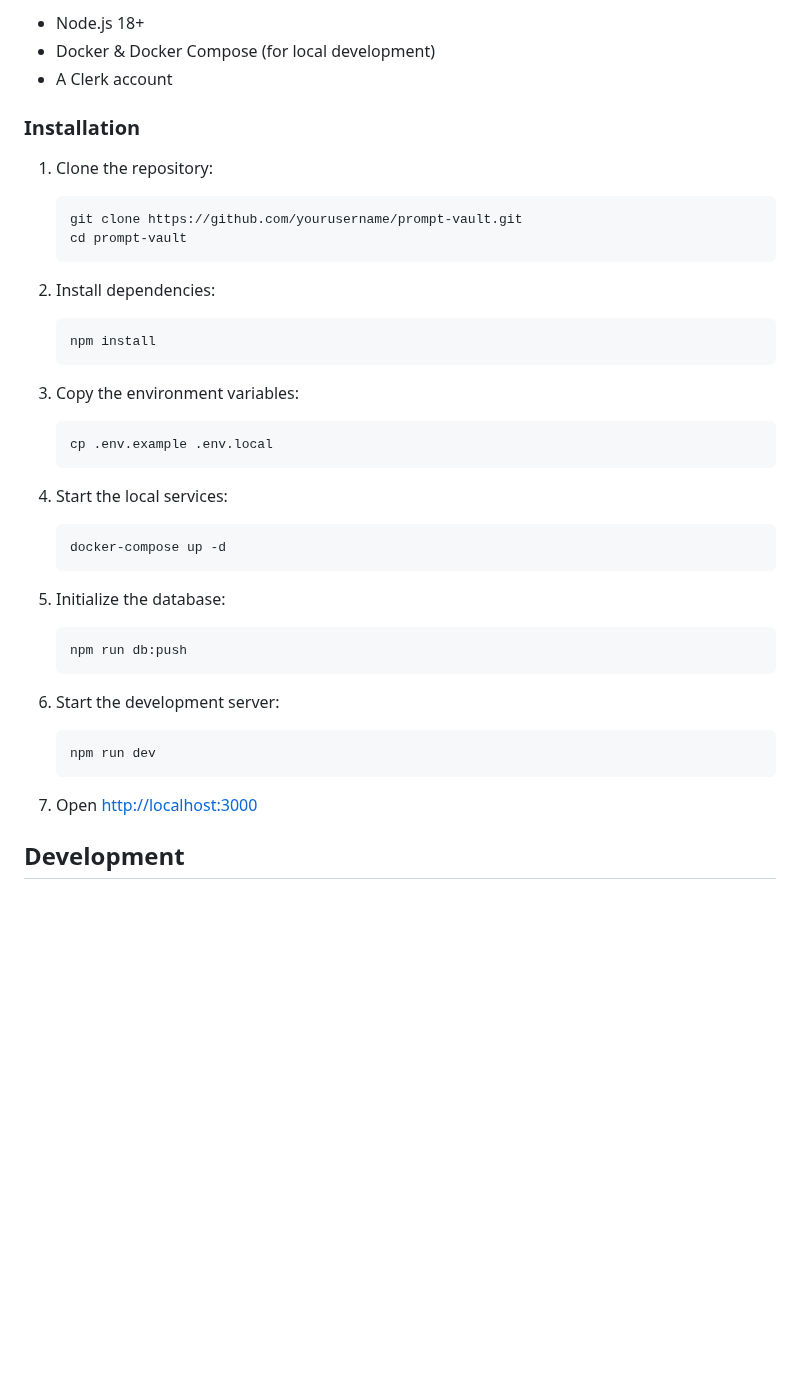
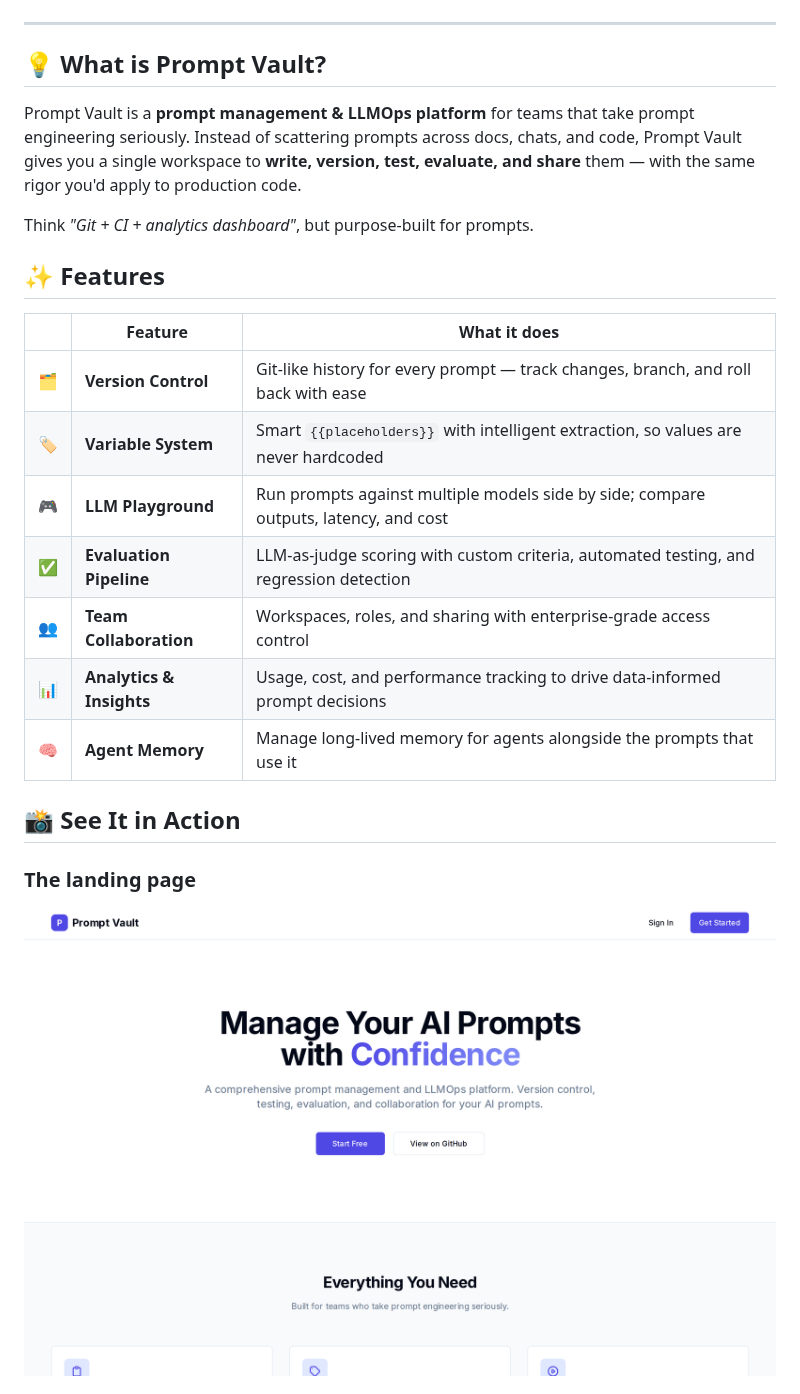
Before and after one commit to christireid/clarity-vault, a Markdown page: README.md, the part around one of its changes. GitHub-like rendering; pictures changed too: .github/assets/landing-hero.png (added); blank space fills up the shorter version.

````diff
--- a/README.md
+++ b/README.md
@@ -27,42 +21,29 @@ A comprehensive prompt management and LLMOps platform for teams.
 
-- Node.js 18+
-- Docker & Docker Compose (for local development)
-- A Clerk account
+</div>
 
-### Installation
+---
 
-1. Clone the repository:
-   ```bash
-   git clone https://github.com/yourusername/prompt-vault.git
-   cd prompt-vault
-   ```
+## 💡 What is Prompt Vault?
 
-2. Install dependencies:
-   ```bash
-   npm install
-   ```
+Prompt Vault is a **prompt management & LLMOps platform** for teams that take prompt engineering seriously. Instead of scattering prompts across docs, chats, and code, Prompt Vault gives you a single workspace to **write, version, test, evaluate, and share** them — with the same rigor you'd apply to production code.
 
-3. Copy the environment variables:
-   ```bash
-   cp .env.example .env.local
-   ```
+Think *"Git + CI + analytics dashboard"*, but purpose-built for prompts.
 
-4. Start the local services:
-   ```bash
-   docker-compose up -d
-   ```
+## ✨ Features
 
-5. Initialize the database:
-   ```bash
-   npm run db:push
-   ```
+| | Feature | What it does |
+|---|---|---|
+| 🗂️ | **Version Control** | Git-like history for every prompt — track changes, branch, and roll back with ease |
+| 🏷️ | **Variable System** | Smart `{{placeholders}}` with intelligent extraction, so values are never hardcoded |
+| 🎮 | **LLM Playground** | Run prompts against multiple models side by side; compare outputs, latency, and cost |
+| ✅ | **Evaluation Pipeline** | LLM-as-judge scoring with custom criteria, automated testing, and regression detection |
+| 👥 | **Team Collaboration** | Workspaces, roles, and sharing with enterprise-grade access control |
+| 📊 | **Analytics & Insights** | Usage, cost, and performance tracking to drive data-informed prompt decisions |
+| 🧠 | **Agent Memory** | Manage long-lived memory for agents alongside the prompts that use it |
 
-6. Start the development server:
-   ```bash
-   npm run dev
-   ```
+## 📸 See It in Action
 
-7. Open [http://localhost:3000](http://localhost:3000)
+### The landing page
 
-## Development
+<img src=".github/assets/landing-hero.png" alt="Landing page hero — 'Manage Your AI Prompts with Confidence'" width="100%" />
 
````
Also changed, not shown: other parts of README.md (+145 -47 lines), .github/assets/dashboard-prompts.png (added), .github/assets/landing-full.png (added), 2 other files.
